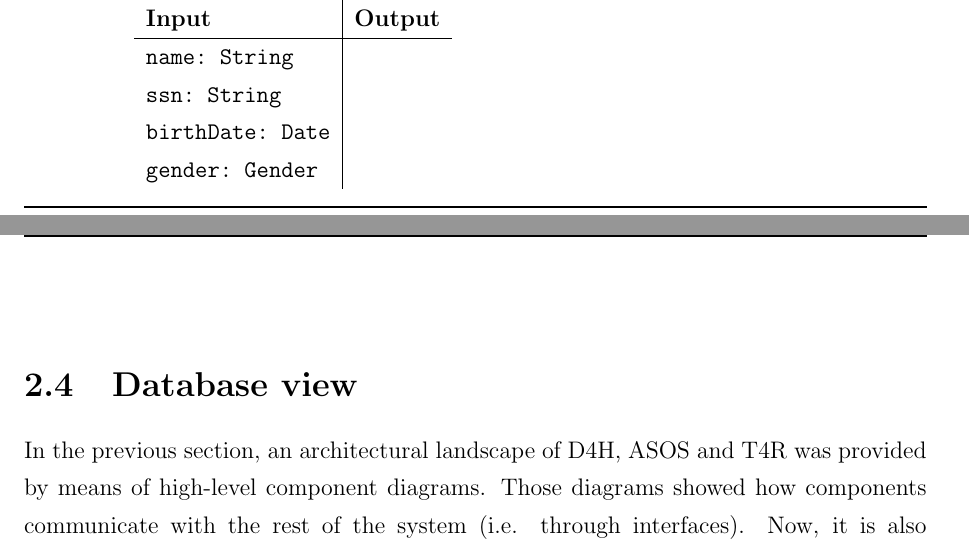
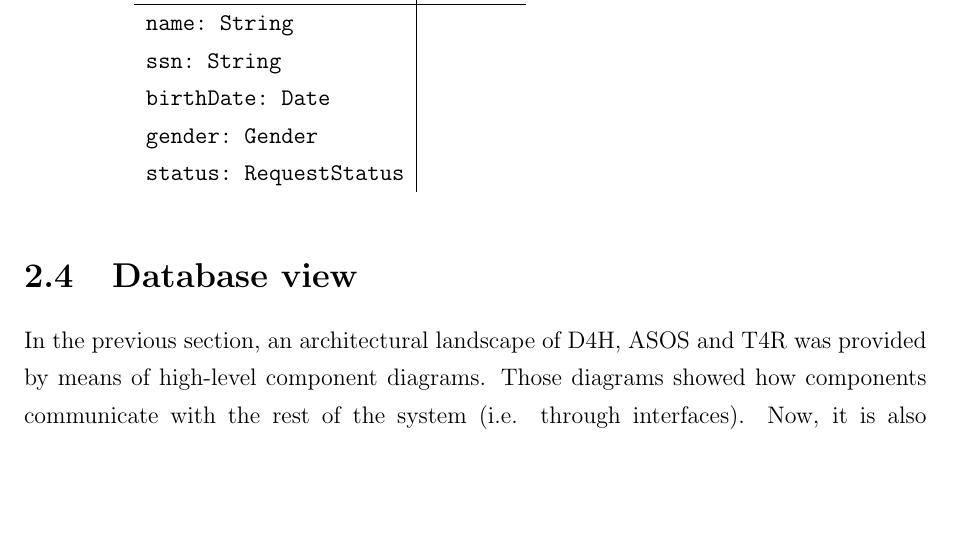
Before and after one commit to lauraschiatti/TrackMe, a LaTeX document (DD/DD.tex): two parts of pages 29 and 30 of 52 before the commit and part of page 30 of 52 after it, the two joined at a grey line, cut at the place of the change, the shorter picture padded with empty space. Compiled offline with pdfLaTeX.

Commit message:
adding requeststatus to the notificationapi input

```diff
--- a/DD/DD.tex
+++ b/DD/DD.tex
@@ -848,6 +848,7 @@ When the third-party users have subscribed to the bulk data subscription, they d
 				\verb|ssn: String| & \\
 				\verb|birthDate: Date| & \\
 				\verb|gender: Gender| & \\
+				\verb|status: RequestStatus| & \\
 			\end{tabular}\\
 		\end{itemize}
 	\end{itemize}
```
